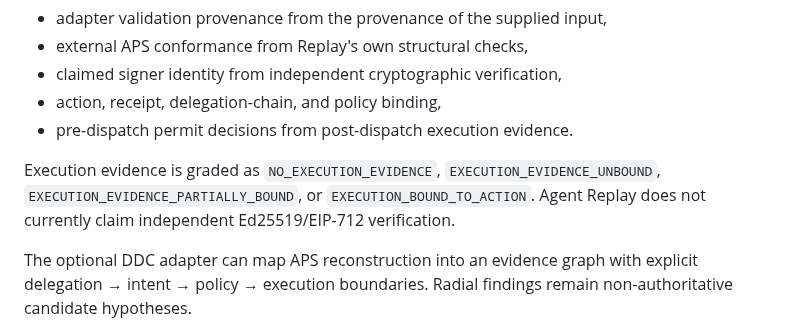
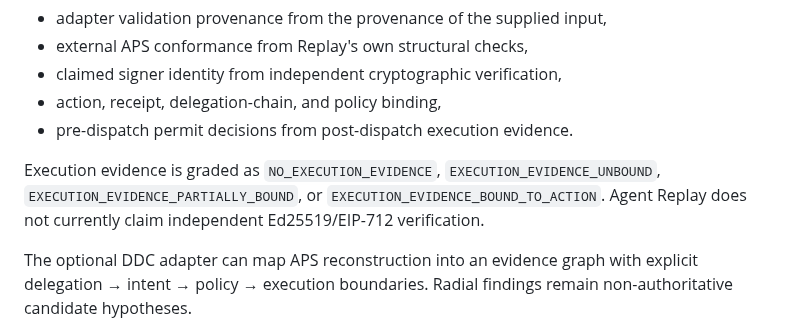
Before and after one commit to altrudev/Agent-Replay, a Markdown page: README.md, the part around the change. Drawn GitHub-style.

Commit message:
fix: label bound execution as evidence not fact

```diff
--- a/README.md
+++ b/README.md
@@ -31,7 +31,7 @@ The APS reconstruction separates:
 - action, receipt, delegation-chain, and policy binding,
 - pre-dispatch permit decisions from post-dispatch execution evidence.
 
-Execution evidence is graded as `NO_EXECUTION_EVIDENCE`, `EXECUTION_EVIDENCE_UNBOUND`, `EXECUTION_EVIDENCE_PARTIALLY_BOUND`, or `EXECUTION_BOUND_TO_ACTION`. Agent Replay does not currently claim independent Ed25519/EIP-712 verification.
+Execution evidence is graded as `NO_EXECUTION_EVIDENCE`, `EXECUTION_EVIDENCE_UNBOUND`, `EXECUTION_EVIDENCE_PARTIALLY_BOUND`, or `EXECUTION_EVIDENCE_BOUND_TO_ACTION`. Agent Replay does not currently claim independent Ed25519/EIP-712 verification.
 
 The optional DDC adapter can map APS reconstruction into an evidence graph with explicit delegation → intent → policy → execution boundaries. Radial findings remain non-authoritative candidate hypotheses.
 
```
